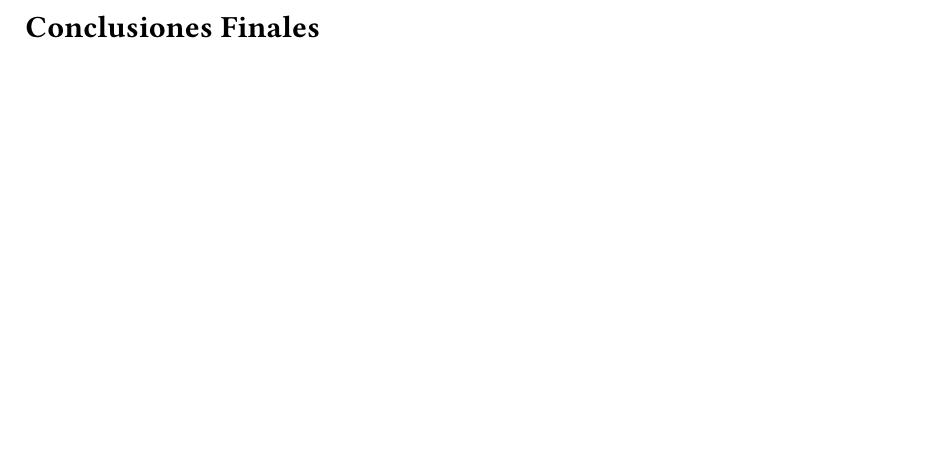
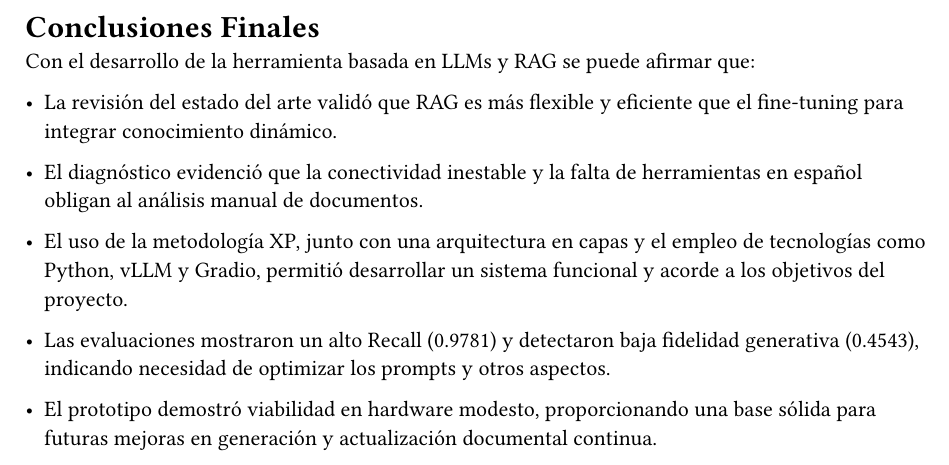
Before and after one commit to humankernel/thesis, a Typst document (Conclusions.typ): part of the page, cut so that both start at the same text, the shorter picture padded with empty space. Compiled offline with Typst 0.15.

Commit message:
add final conclusion

```diff
--- a/Conclusions.typ
+++ b/Conclusions.typ
@@ -1,4 +1,14 @@
 
 = Conclusiones Finales <conclusions>
 
-// TODO:
+Con el desarrollo de la herramienta basada en LLMs y RAG se puede afirmar que:
+
+- La revisión del estado del arte validó que RAG es más flexible y eficiente que el fine‑tuning para integrar conocimiento dinámico.
+
+- El diagnóstico evidenció que la conectividad inestable y la falta de herramientas en español obligan al análisis manual de documentos.
+
+- El uso de la metodología XP, junto con una arquitectura en capas y el empleo de tecnologías como Python, vLLM y Gradio, permitió desarrollar un sistema funcional y acorde a los objetivos del proyecto.
+
+- Las evaluaciones mostraron un alto Recall (0.9781) y detectaron baja fidelidad generativa (0.4543), indicando necesidad de optimizar los prompts y otros aspectos.
+
+- El prototipo demostró viabilidad en hardware modesto, proporcionando una base sólida para futuras mejoras en generación y actualización documental continua.
```
